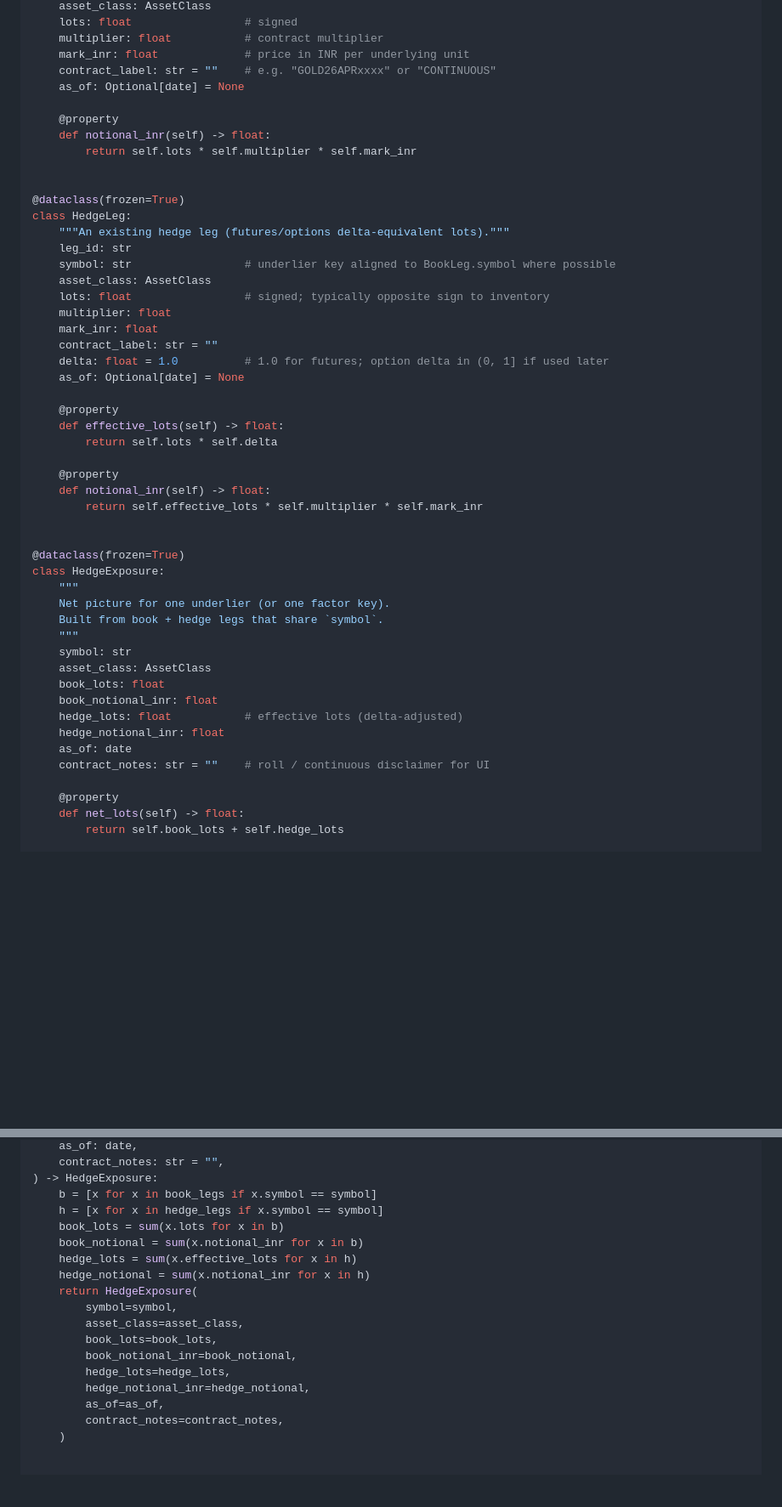
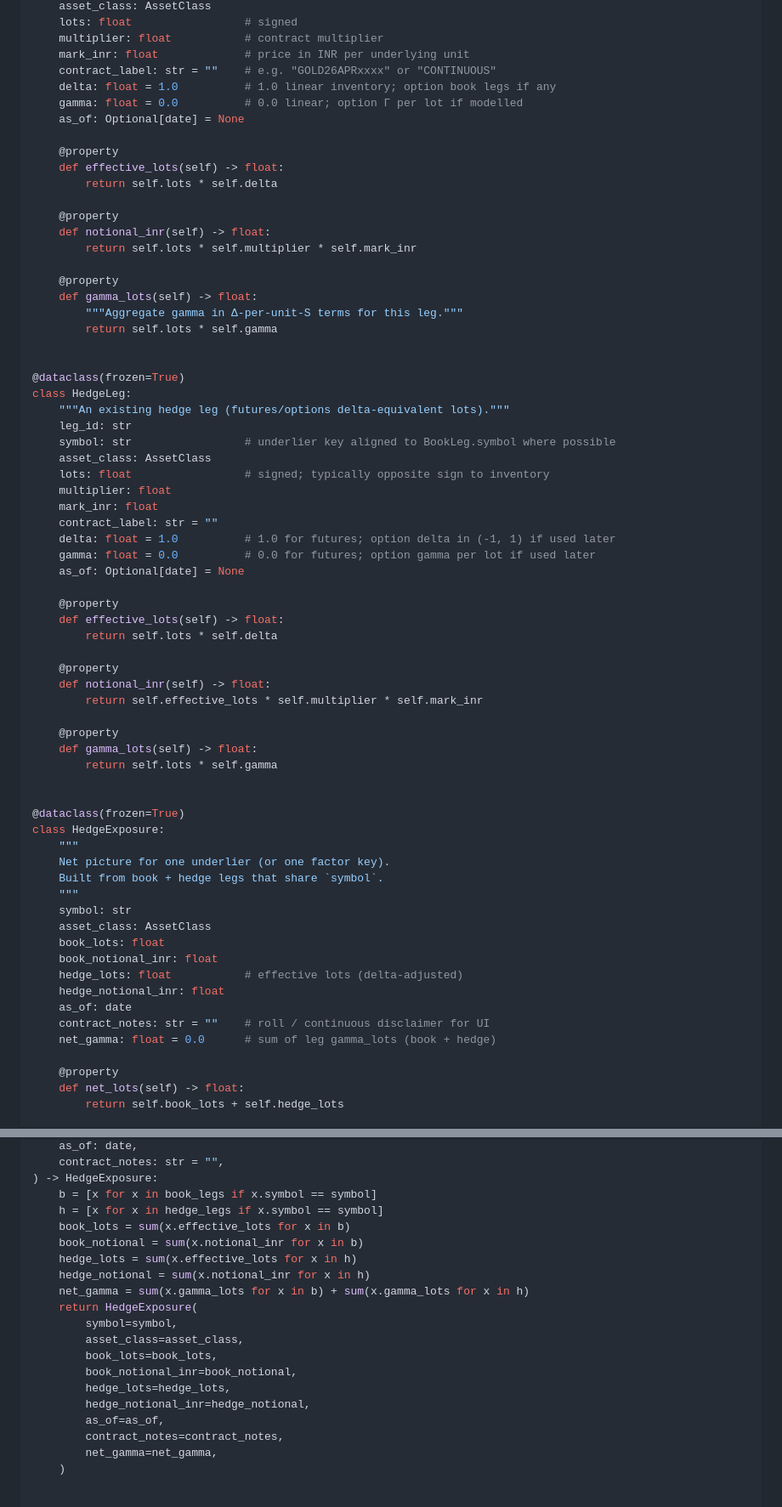
Before and after one commit to sanjaymaverick-cmd/portfolio, a Markdown page: docs/v2/HEDGE_REBALANCE_SKETCH.md, 2 parts joined by grey strips. Shown at 85% size. Drawn GitHub-style; blank space fills up the shorter version.

```diff
--- a/docs/v2/HEDGE_REBALANCE_SKETCH.md
+++ b/docs/v2/HEDGE_REBALANCE_SKETCH.md
@@ -62,11 +64,22 @@ class BookLeg:
     multiplier: float           # contract multiplier
     mark_inr: float             # price in INR per underlying unit
     contract_label: str = ""    # e.g. "GOLD26APRxxxx" or "CONTINUOUS"
+    delta: float = 1.0          # 1.0 linear inventory; option book legs if any
+    gamma: float = 0.0          # 0.0 linear; option Γ per lot if modelled
     as_of: Optional[date] = None
+
+    @property
+    def effective_lots(self) -> float:
+        return self.lots * self.delta
 
     @property
     def notional_inr(self) -> float:
         return self.lots * self.multiplier * self.mark_inr
+
+    @property
+    def gamma_lots(self) -> float:
+        """Aggregate gamma in Δ-per-unit-S terms for this leg."""
+        return self.lots * self.gamma
 
 
 @dataclass(frozen=True)
@@ -79,7 +92,8 @@ class HedgeLeg:
     multiplier: float
     mark_inr: float
     contract_label: str = ""
-    delta: float = 1.0          # 1.0 for futures; option delta in (0, 1] if used later
+    delta: float = 1.0          # 1.0 for futures; option delta in (-1, 1) if used later
+    gamma: float = 0.0          # 0.0 for futures; option gamma per lot if used later
     as_of: Optional[date] = None
 
     @property
@@ -89,6 +103,10 @@ class HedgeLeg:
     @property
     def notional_inr(self) -> float:
         return self.effective_lots * self.multiplier * self.mark_inr
+
+    @property
+    def gamma_lots(self) -> float:
+        return self.lots * self.gamma
 
 
 @dataclass(frozen=True)
@@ -105,6 +123,7 @@ class HedgeExposure:
     hedge_notional_inr: float
     as_of: date
     contract_notes: str = ""    # roll / continuous disclaimer for UI
+    net_gamma: float = 0.0      # sum of leg gamma_lots (book + hedge)
 
     @property
     def net_lots(self) -> float:
@@ -202,10 +225,11 @@ def aggregate_exposure(
 ) -> HedgeExposure:
     b = [x for x in book_legs if x.symbol == symbol]
     h = [x for x in hedge_legs if x.symbol == symbol]
-    book_lots = sum(x.lots for x in b)
+    book_lots = sum(x.effective_lots for x in b)
     book_notional = sum(x.notional_inr for x in b)
     hedge_lots = sum(x.effective_lots for x in h)
     hedge_notional = sum(x.notional_inr for x in h)
+    net_gamma = sum(x.gamma_lots for x in b) + sum(x.gamma_lots for x in h)
     return HedgeExposure(
         symbol=symbol,
         asset_class=asset_class,
@@ -215,6 +239,7 @@ def aggregate_exposure(
         hedge_notional_inr=hedge_notional,
         as_of=as_of,
         contract_notes=contract_notes,
+        net_gamma=net_gamma,
     )
 
 
```
Also changed, not shown: other parts of docs/v2/HEDGE_REBALANCE_SKETCH.md (+132 -18 lines).
